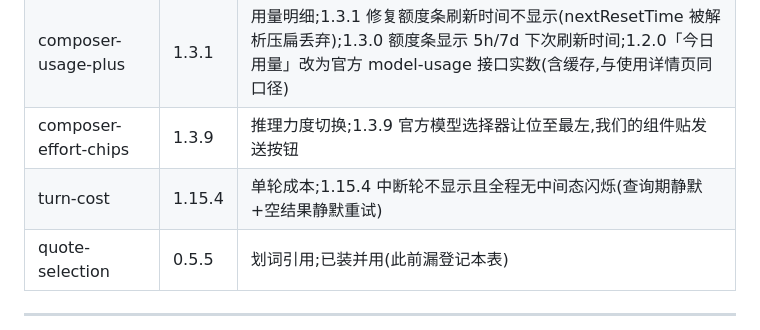
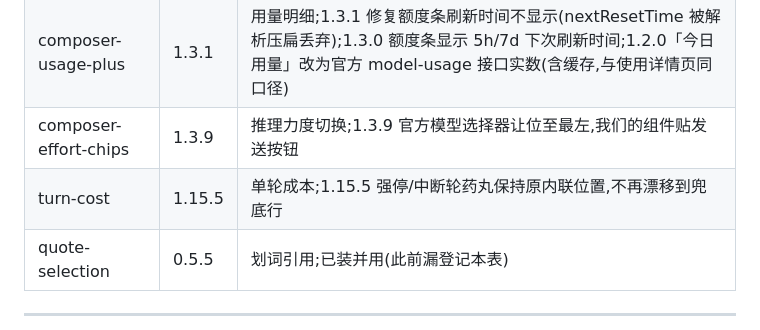
Before and after one commit to czm233/my-dsharness-plugin, a Markdown page: AGENTS.md, the part around the change. Drawn GitHub-style.

Commit message:
docs(AGENTS): turn-cost 1.15.5 登记表

```diff
--- a/AGENTS.md
+++ b/AGENTS.md
@@ -97,7 +97,7 @@
 | agent-workflow-board | 2.8.1 | 流程画布;2.8.1 名册角色卡 U/P 档位徽标(绿=用户级/蓝=项目级);2.8.0 画布内直接新建/编辑/删除 Agent 角色;2.7.0 双档角色库+启动/停止开关(详见其目录内 HANDOFF.md §2.14-2.16) |
 | composer-usage-plus | 1.3.1 | 用量明细;1.3.1 修复额度条刷新时间不显示(nextResetTime 被解析压扁丢弃);1.3.0 额度条显示 5h/7d 下次刷新时间;1.2.0「今日用量」改为官方 model-usage 接口实数(含缓存,与使用详情页同口径) |
 | composer-effort-chips | 1.3.9 | 推理力度切换;1.3.9 官方模型选择器让位至最左,我们的组件贴发送按钮 |
-| turn-cost | 1.15.4 | 单轮成本;1.15.4 中断轮不显示且全程无中间态闪烁(查询期静默+空结果静默重试) |
+| turn-cost | 1.15.5 | 单轮成本;1.15.5 强停/中断轮药丸保持原内联位置,不再漂移到兜底行 |
 | quote-selection | 0.5.5 | 划词引用;已装并用(此前漏登记本表) |
 
 ---
```
